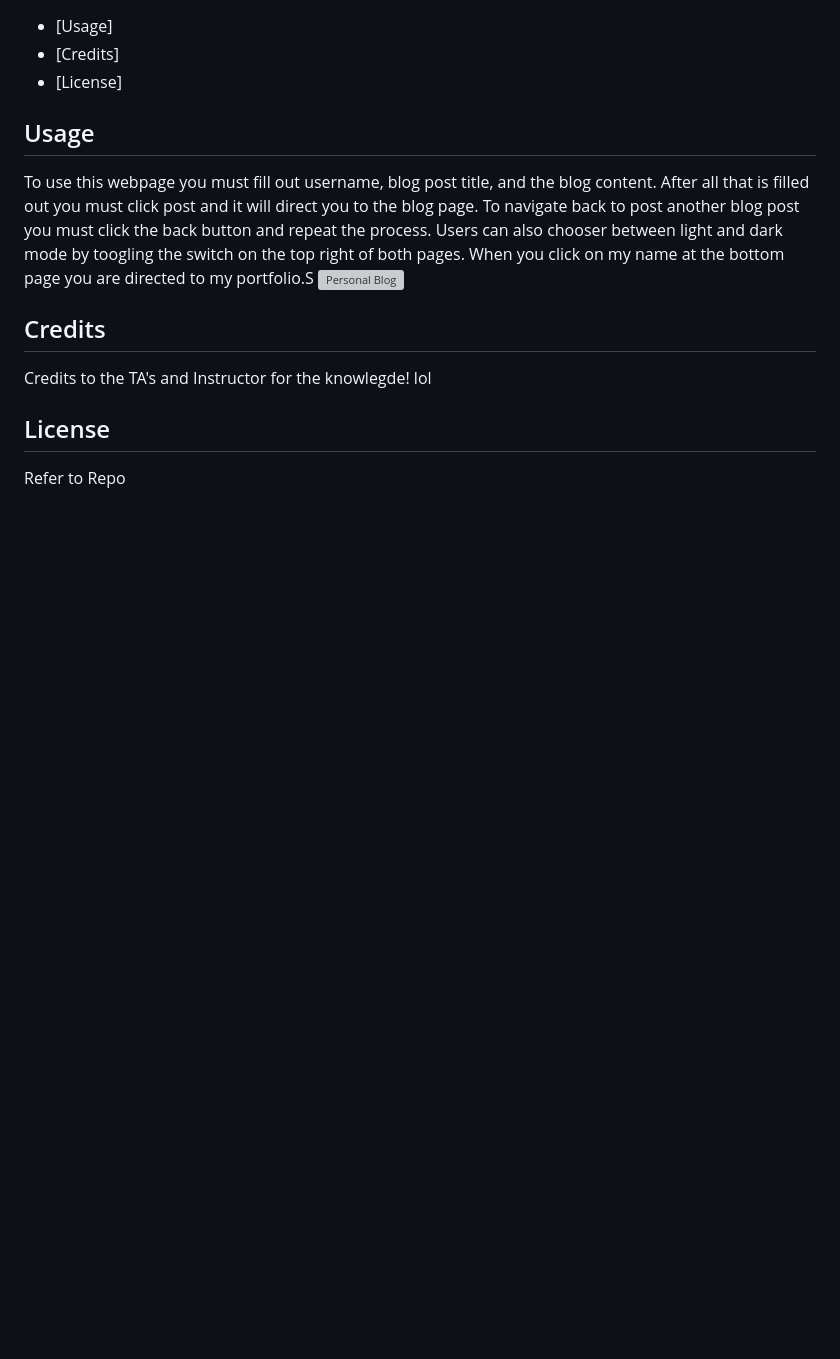
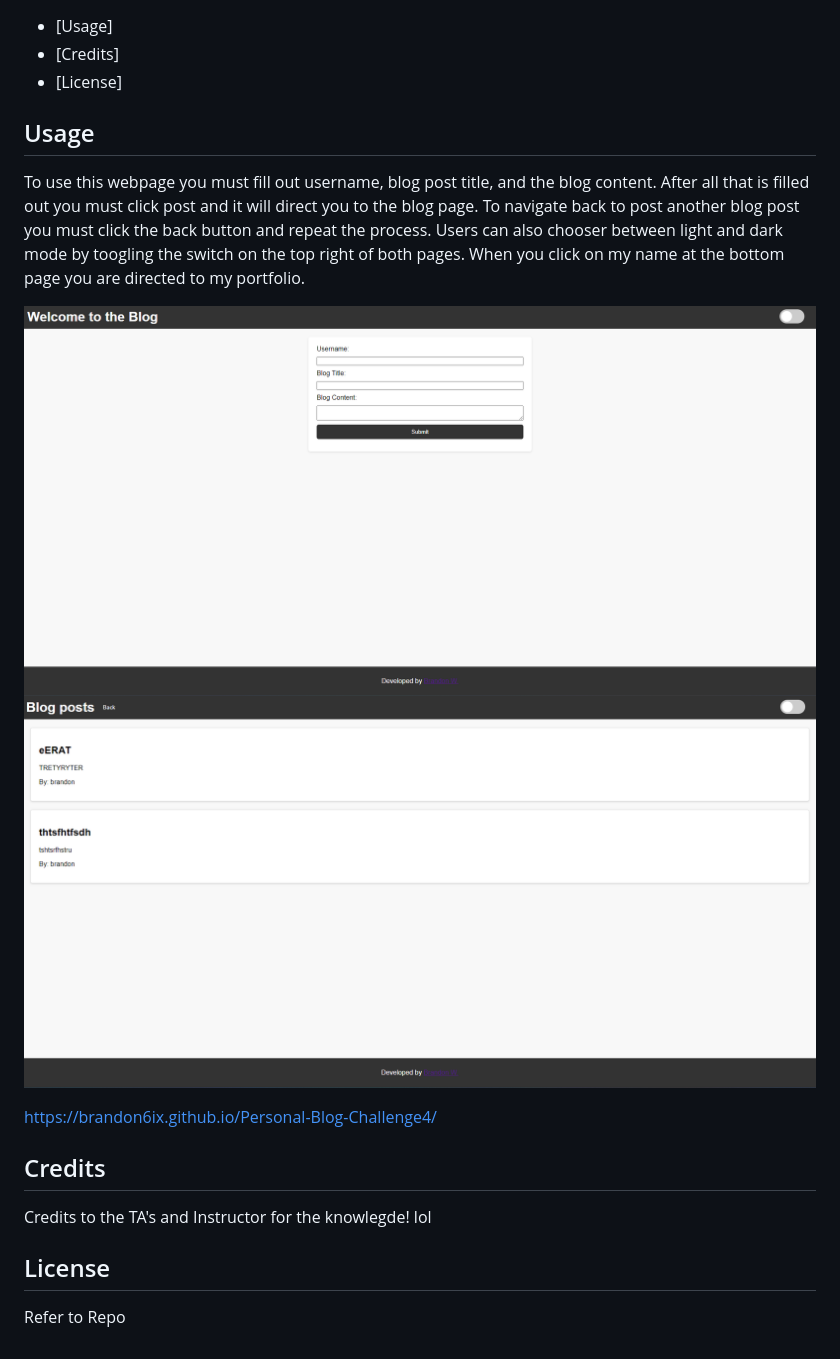
Before and after one commit to brandon6ix/Personal-Blog-Challenge4, a Markdown page: README.md, the part around the change. Drawn GitHub-style; pictures changed too: images/Screenshot 2024-06-10 191927.png (added), images/Screenshot 2024-06-10 191945.png (added); blank space fills up the shorter version; grey boxes are pictures that could not be loaded.

Commit message:
added images to my readme

```diff
--- a/README.md
+++ b/README.md
@@ -11,8 +11,12 @@ This a personal blog for users to post about lots of different things.
 
 
 ## Usage
-To use this webpage you must fill out username, blog post title, and the blog content. After all that is filled out you must click post and it will direct you to the blog page. To navigate back to post another blog post you must click the back button and repeat the process. Users can also chooser between light and dark mode by toogling the switch on the top right of both pages. When you click on my name at the bottom page you are directed to my portfolio.S
-![Personal Blog]()
+To use this webpage you must fill out username, blog post title, and the blog content. After all that is filled out you must click post and it will direct you to the blog page. To navigate back to post another blog post you must click the back button and repeat the process. Users can also chooser between light and dark mode by toogling the switch on the top right of both pages. When you click on my name at the bottom page you are directed to my portfolio.
+
+![Personal Blog](./images/Screenshot%202024-06-10%20191927.png)
+![Blog](./images/Screenshot%202024-06-10%20191945.png)
+
+https://brandon6ix.github.io/Personal-Blog-Challenge4/
 
 
 
```
